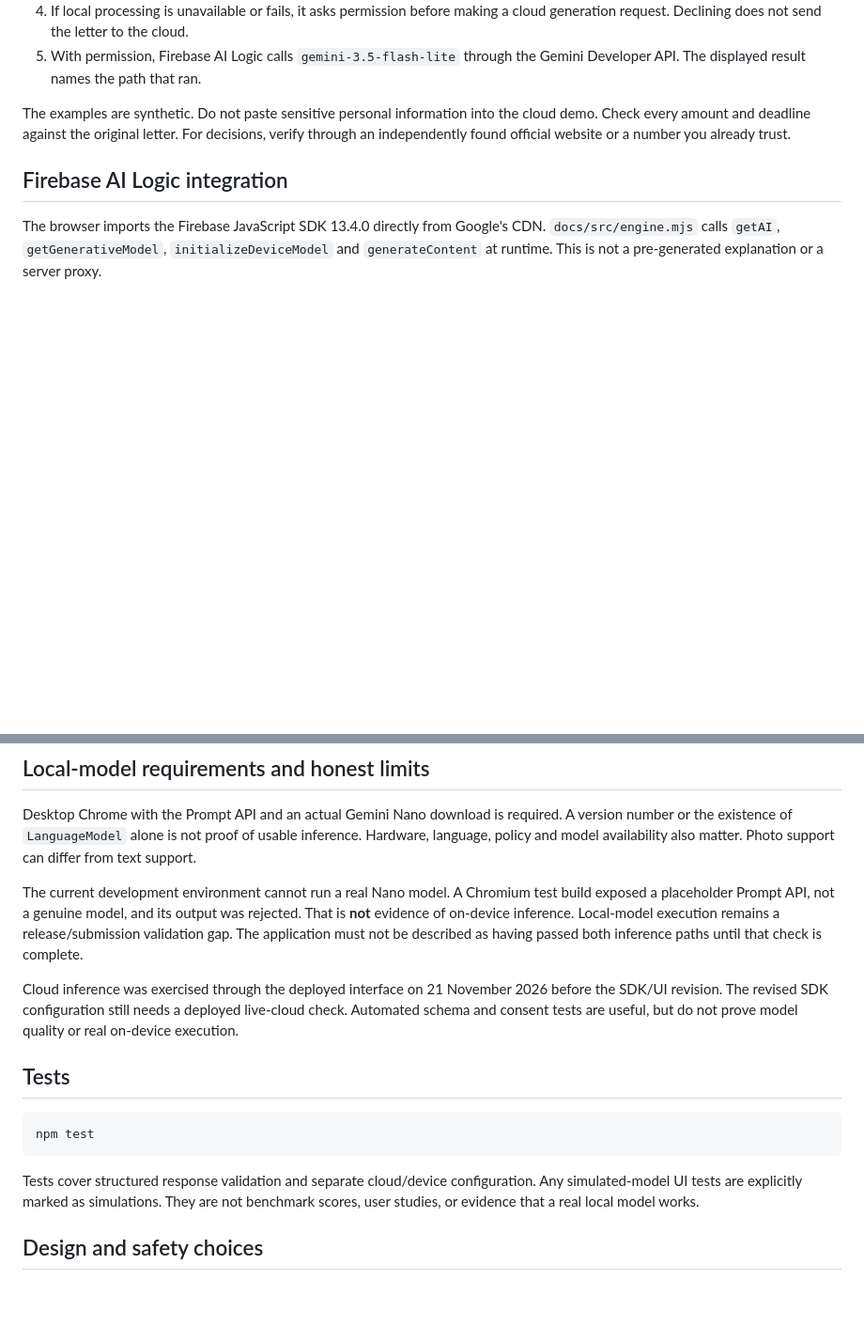
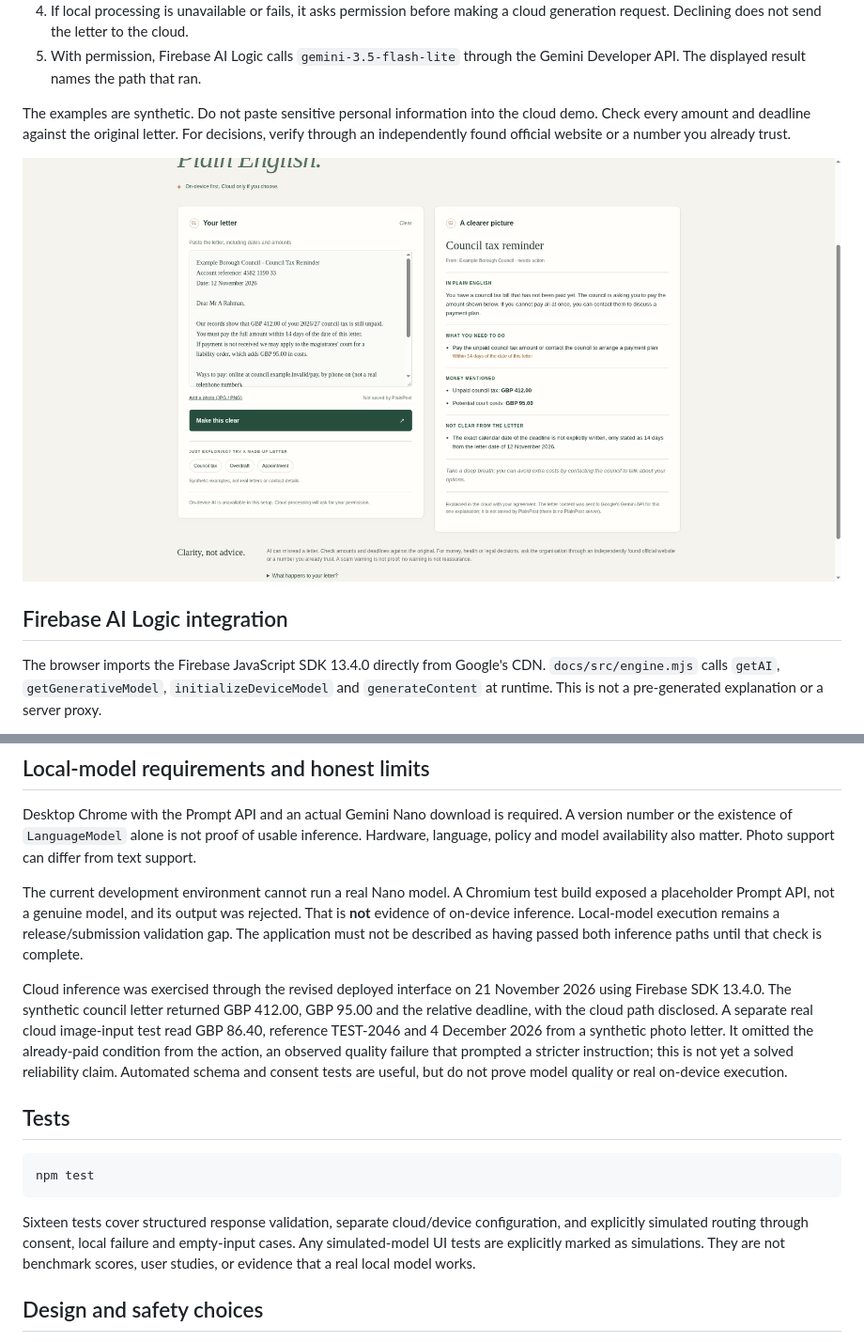
Before and after one commit to vaibhav4046/plainpost, a Markdown page: README.md, 2 parts joined by grey strips. Shown at 94% size. Drawn GitHub-style; pictures changed too: docs/evidence/cloud-result.png (added); blank space fills up the shorter version.

Commit message:
Record real cloud text and photo tests and tighten conditional-action wording

````diff
--- a/README.md
+++ b/README.md
@@ -17,6 +17,8 @@ PlainPost turns an official letter into a short explanation: what it means, what
 5. With permission, Firebase AI Logic calls `gemini-3.5-flash-lite` through the Gemini Developer API. The displayed result names the path that ran.
 
 The examples are synthetic. Do not paste sensitive personal information into the cloud demo. Check every amount and deadline against the original letter. For decisions, verify through an independently found official website or a number you already trust.
+
+![Actual cloud result for a synthetic council letter](docs/evidence/cloud-result.png)
 
 ## Firebase AI Logic integration
 
@@ -52,7 +54,7 @@ Desktop Chrome with the Prompt API and an actual Gemini Nano download is require
 
 The current development environment cannot run a real Nano model. A Chromium test build exposed a placeholder Prompt API, not a genuine model, and its output was rejected. That is **not** evidence of on-device inference. Local-model execution remains a release/submission validation gap. The application must not be described as having passed both inference paths until that check is complete.
 
-Cloud inference was exercised through the deployed interface on 21 November 2026 before the SDK/UI revision. The revised SDK configuration still needs a deployed live-cloud check. Automated schema and consent tests are useful, but do not prove model quality or real on-device execution.
+Cloud inference was exercised through the revised deployed interface on 21 November 2026 using Firebase SDK 13.4.0. The synthetic council letter returned GBP 412.00, GBP 95.00 and the relative deadline, with the cloud path disclosed. A separate real cloud image-input test read GBP 86.40, reference TEST-2046 and 4 December 2026 from a synthetic photo letter. It omitted the already-paid condition from the action, an observed quality failure that prompted a stricter instruction; this is not yet a solved reliability claim. Automated schema and consent tests are useful, but do not prove model quality or real on-device execution.
 
 ## Tests
 
@@ -60,7 +62,7 @@ Cloud inference was exercised through the deployed interface on 21 November 2026
 npm test
 ```
 
-Tests cover structured response validation and separate cloud/device configuration. Any simulated-model UI tests are explicitly marked as simulations. They are not benchmark scores, user studies, or evidence that a real local model works.
+Sixteen tests cover structured response validation, separate cloud/device configuration, and explicitly simulated routing through consent, local failure and empty-input cases. Any simulated-model UI tests are explicitly marked as simulations. They are not benchmark scores, user studies, or evidence that a real local model works.
 
 ## Design and safety choices
 
````
Also changed, not shown: docs/evidence/photo-result.png (added), 2 other files.
